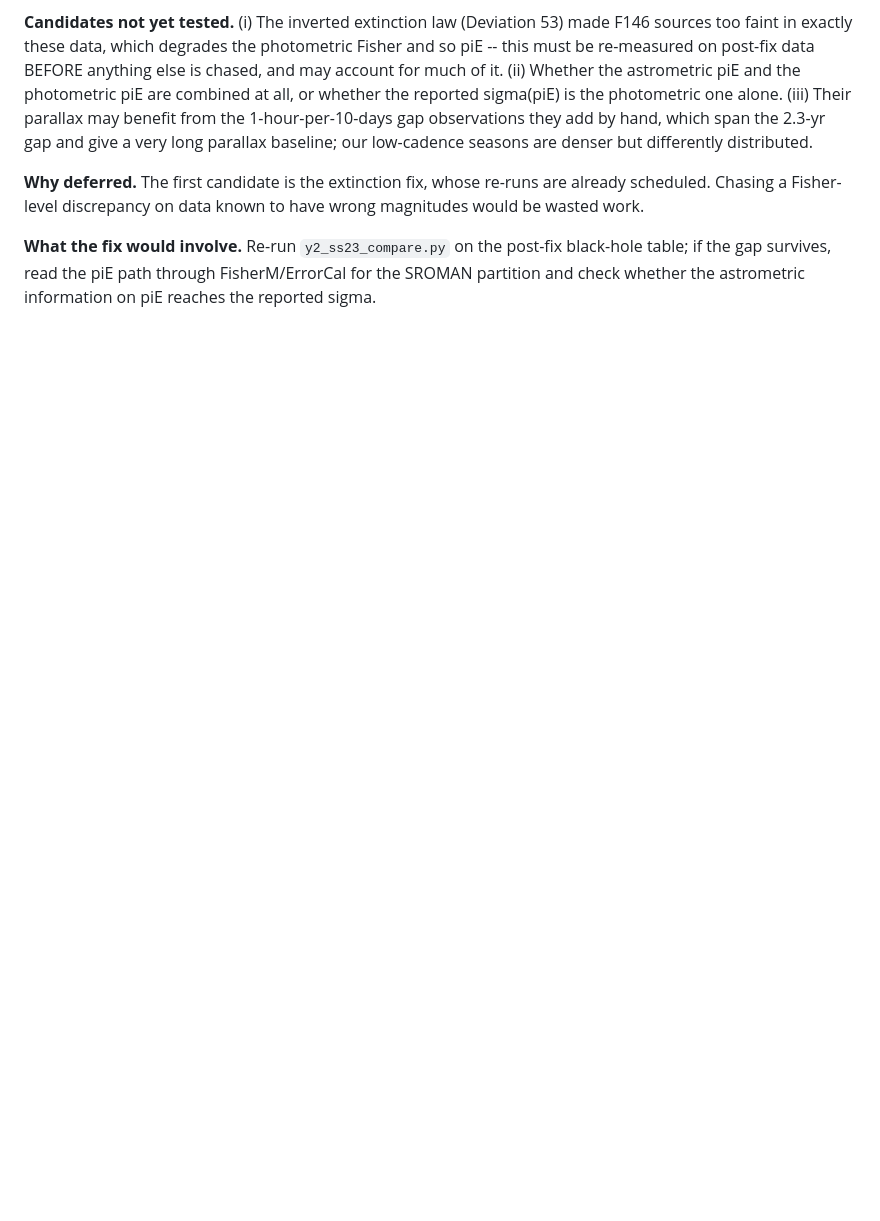
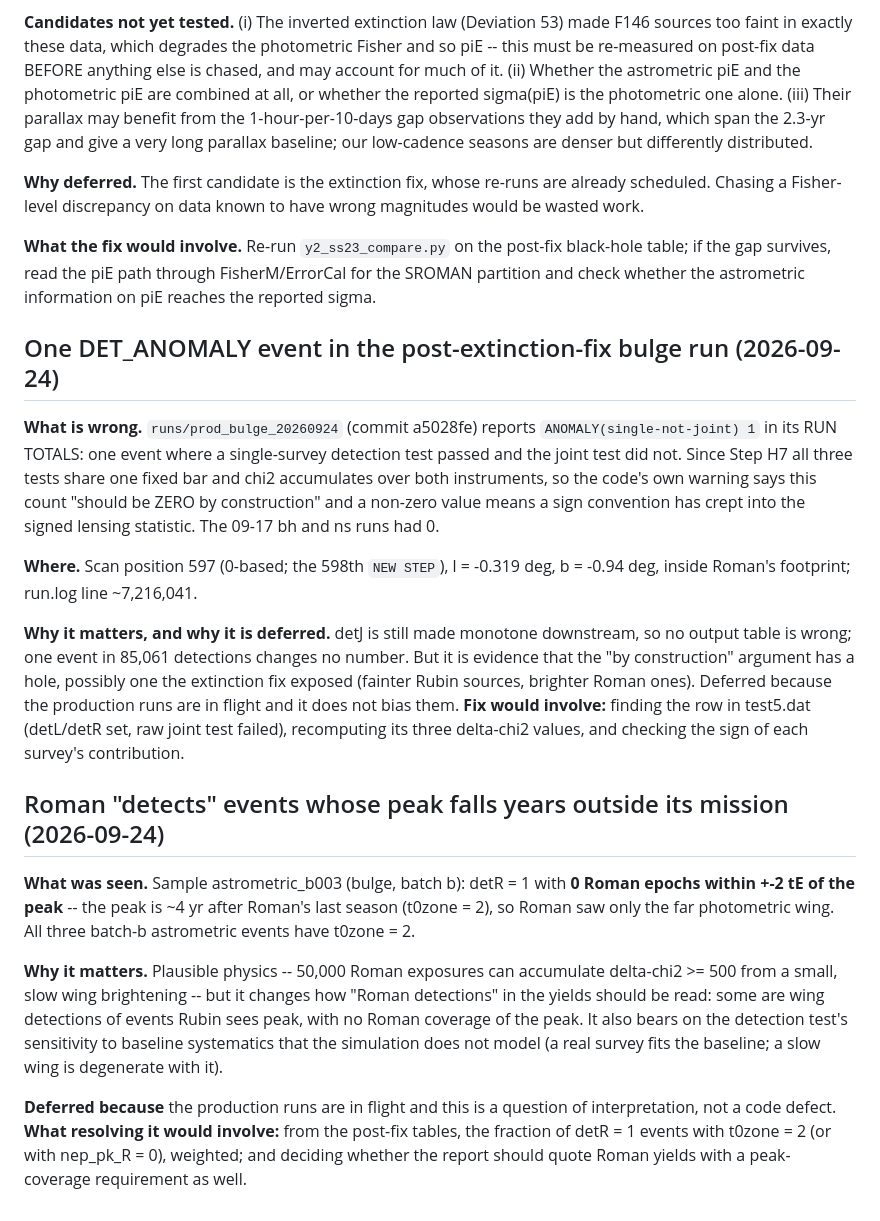
Before and after one commit to iamalisalehi/Roman-Rubin-microlensing, a Markdown page: OPEN_ITEMS.md, the part around the change. GitHub-like rendering; blank space fills up the shorter version.

```diff
--- a/OPEN_ITEMS.md
+++ b/OPEN_ITEMS.md
@@ -1691,3 +1691,40 @@ Chasing a Fisher-level discrepancy on data known to have wrong magnitudes would
 **What the fix would involve.** Re-run `y2_ss23_compare.py` on the post-fix black-hole table; if
 the gap survives, read the piE path through FisherM/ErrorCal for the SROMAN partition and check
 whether the astrometric information on piE reaches the reported sigma.
+
+## One DET_ANOMALY event in the post-extinction-fix bulge run (2026-09-24)
+
+**What is wrong.** `runs/prod_bulge_20260924` (commit a5028fe) reports
+`ANOMALY(single-not-joint) 1` in its RUN TOTALS: one event where a single-survey detection
+test passed and the joint test did not. Since Step H7 all three tests share one fixed bar and
+chi2 accumulates over both instruments, so the code's own warning says this count "should be
+ZERO by construction" and a non-zero value means a sign convention has crept into the signed
+lensing statistic. The 09-17 bh and ns runs had 0.
+
+**Where.** Scan position 597 (0-based; the 598th `NEW STEP`), l = -0.319 deg, b = -0.94 deg,
+inside Roman's footprint; run.log line ~7,216,041.
+
+**Why it matters, and why it is deferred.** detJ is still made monotone downstream, so no output
+table is wrong; one event in 85,061 detections changes no number. But it is evidence that the
+"by construction" argument has a hole, possibly one the extinction fix exposed (fainter Rubin
+sources, brighter Roman ones). Deferred because the production runs are in flight and it does
+not bias them. **Fix would involve:** finding the row in test5.dat (detL/detR set, raw joint
+test failed), recomputing its three delta-chi2 values, and checking the sign of each survey's
+contribution.
+
+## Roman "detects" events whose peak falls years outside its mission (2026-09-24)
+
+**What was seen.** Sample astrometric_b003 (bulge, batch b): detR = 1 with **0 Roman epochs
+within +-2 tE of the peak** -- the peak is ~4 yr after Roman's last season (t0zone = 2), so Roman
+saw only the far photometric wing. All three batch-b astrometric events have t0zone = 2.
+
+**Why it matters.** Plausible physics -- 50,000 Roman exposures can accumulate delta-chi2 >= 500
+from a small, slow wing brightening -- but it changes how "Roman detections" in the yields should
+be read: some are wing detections of events Rubin sees peak, with no Roman coverage of the peak.
+It also bears on the detection test's sensitivity to baseline systematics that the simulation
+does not model (a real survey fits the baseline; a slow wing is degenerate with it).
+
+**Deferred because** the production runs are in flight and this is a question of
+interpretation, not a code defect. **What resolving it would involve:** from the post-fix tables,
+the fraction of detR = 1 events with t0zone = 2 (or with nep_pk_R = 0), weighted; and deciding
+whether the report should quote Roman yields with a peak-coverage requirement as well.
```
Also changed, not shown: PROGRESS.md (+34 -0 lines).
